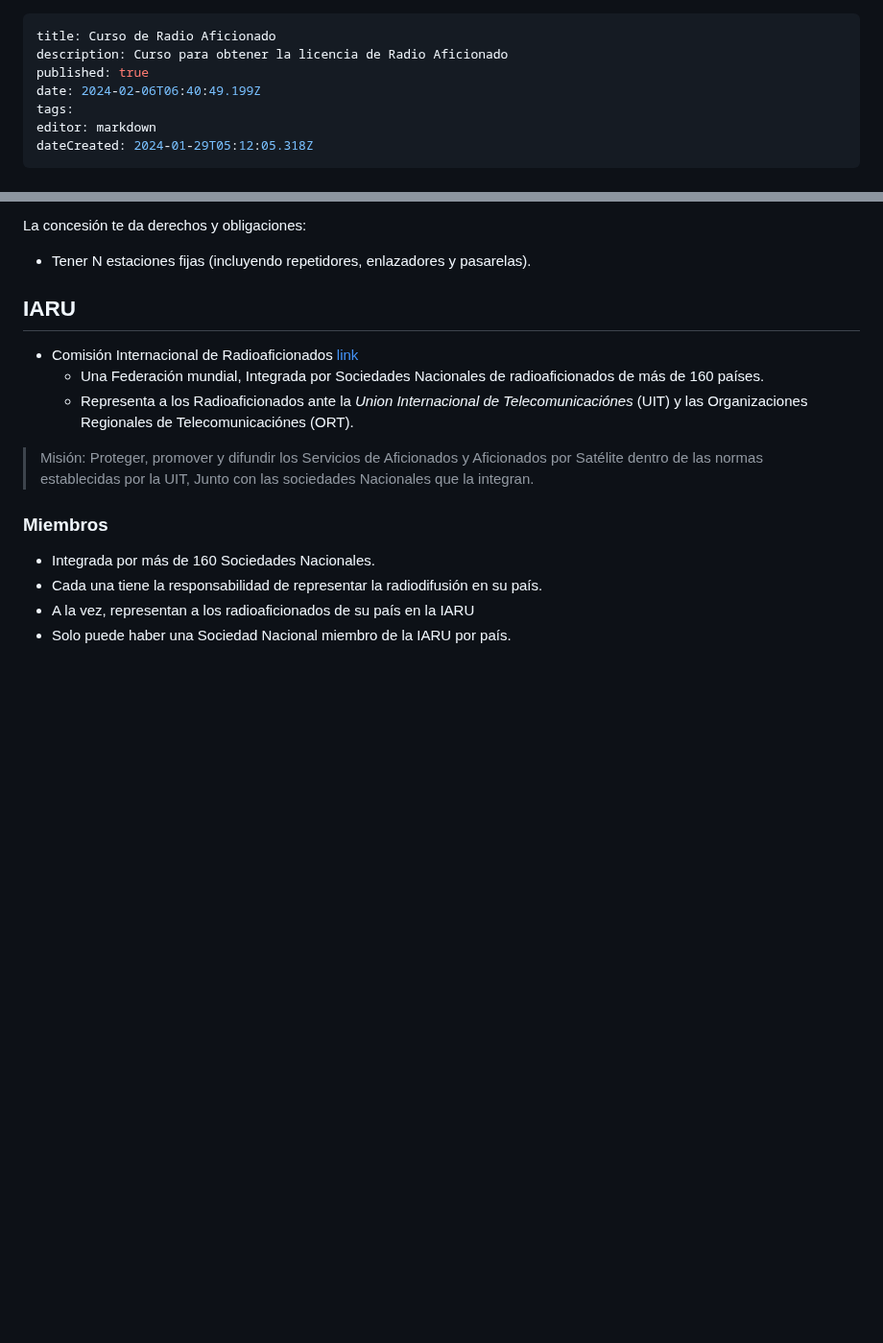
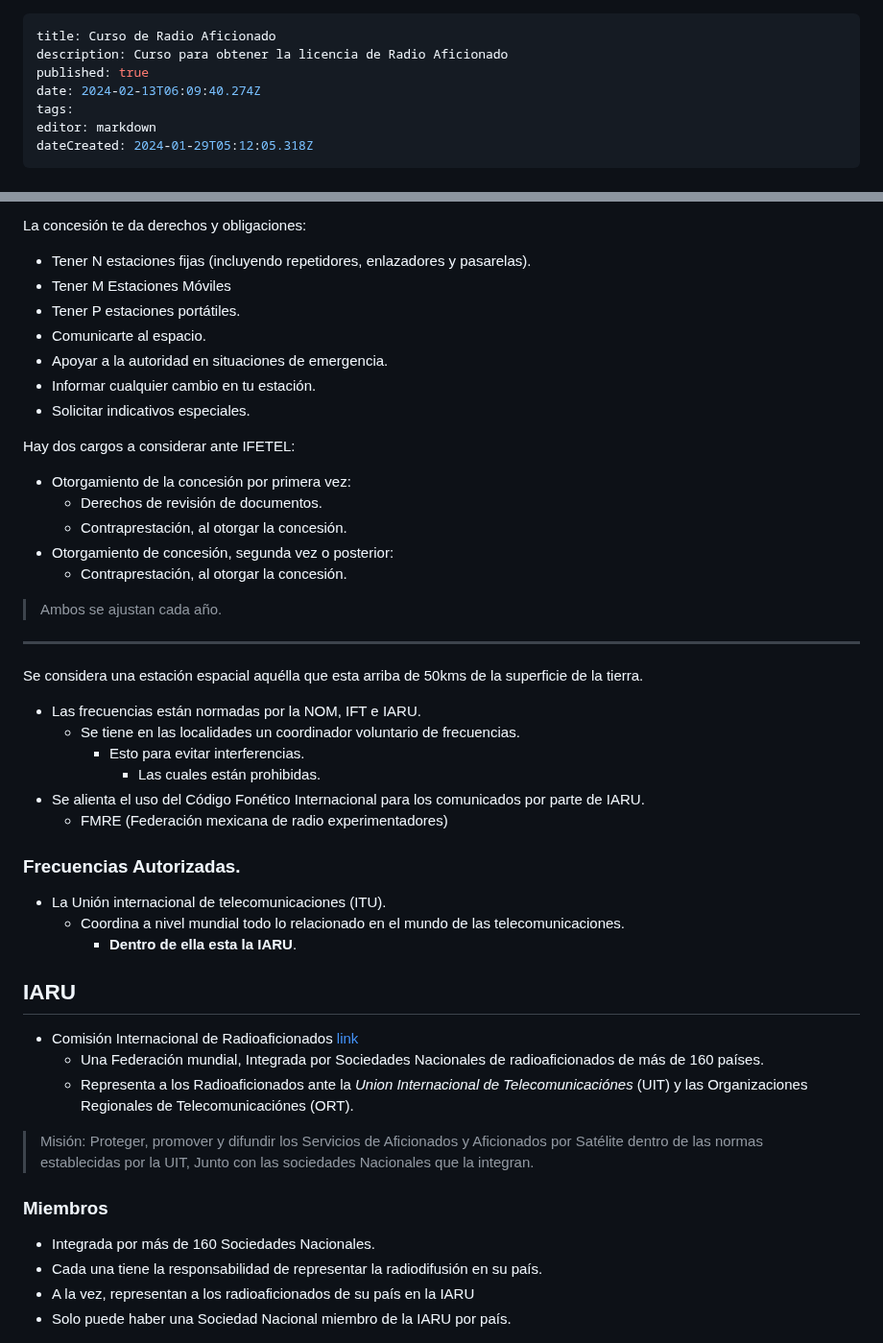
Before and after one commit to Fwxzxh/wiki, a Markdown page: Cursos/Otros/RadioAficionado.md, 2 parts joined by grey strips. Shown at 96% size. Rendered like a GitHub page; blank space fills up the shorter version.

Commit message:
docs: update Cursos/Otros/RadioAficionado

```diff
--- a/Cursos/Otros/RadioAficionado.md
+++ b/Cursos/Otros/RadioAficionado.md
@@ -2,7 +2,7 @@
 title: Curso de Radio Aficionado
 description: Curso para obtener la licencia de Radio Aficionado
 published: true
-date: 2024-02-06T06:40:49.199Z
+date: 2024-02-13T06:09:40.274Z
 tags:
 editor: markdown
 dateCreated: 2024-01-29T05:12:05.318Z
@@ -31,6 +31,37 @@ Lo cual nos convierte en: **concesionarios de uso privado**.
 
 La concesión te da derechos y obligaciones:
 - Tener N estaciones fijas (incluyendo repetidores, enlazadores y pasarelas).
+- Tener M Estaciones Móviles
+- Tener P estaciones portátiles.
+- Comunicarte al espacio.
+- Apoyar a la autoridad en situaciones de emergencia.
+- Informar cualquier cambio en tu estación.
+- Solicitar indicativos especiales.
+
+Hay dos cargos a considerar ante IFETEL:
+- Otorgamiento de la concesión por primera vez:
+  - Derechos de revisión de documentos.
+  - Contraprestación, al otorgar la concesión.
+- Otorgamiento de concesión, segunda vez o posterior:
+  - Contraprestación, al otorgar la concesión.
+
+> Ambos se ajustan cada año.
+
+---
+
+Se considera una estación espacial aquélla que esta arriba de 50kms de la superficie de la tierra.
+- Las frecuencias están normadas por la NOM, IFT e IARU.
+  - Se tiene en las localidades un coordinador voluntario de frecuencias.
+    - Esto para evitar interferencias.
+      - Las cuales están prohibidas.
+- Se alienta el uso del Código Fonético Internacional para los comunicados por parte de IARU.
+  - FMRE (Federación mexicana de radio experimentadores)
+
+### Frecuencias Autorizadas.
+
+- La Unión internacional de telecomunicaciones (ITU).
+  - Coordina a nivel mundial todo lo relacionado en el mundo de las telecomunicaciones.
+    - **Dentro de ella esta la IARU**.
 
 ## IARU
 - Comisión Internacional de Radioaficionados [link](https://www.iaru-r2.org/referencias/recursos-para-sociedades-miembros/que-es-la-iaru/)
```
